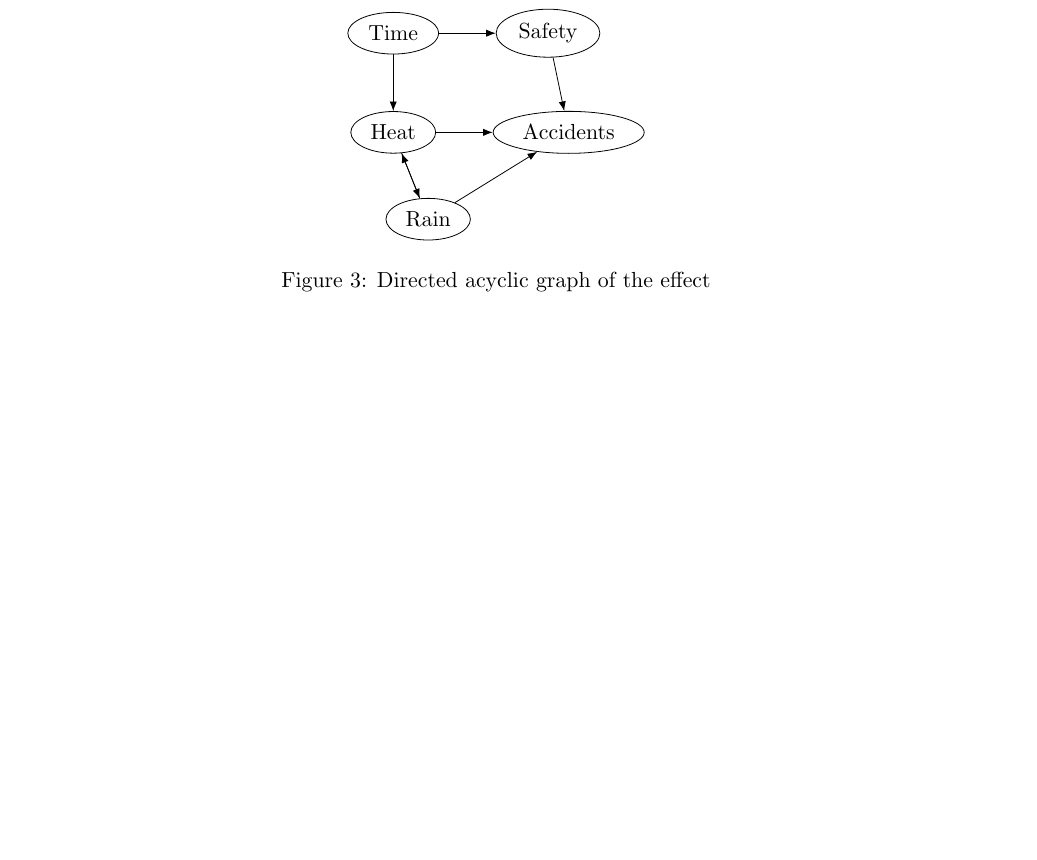
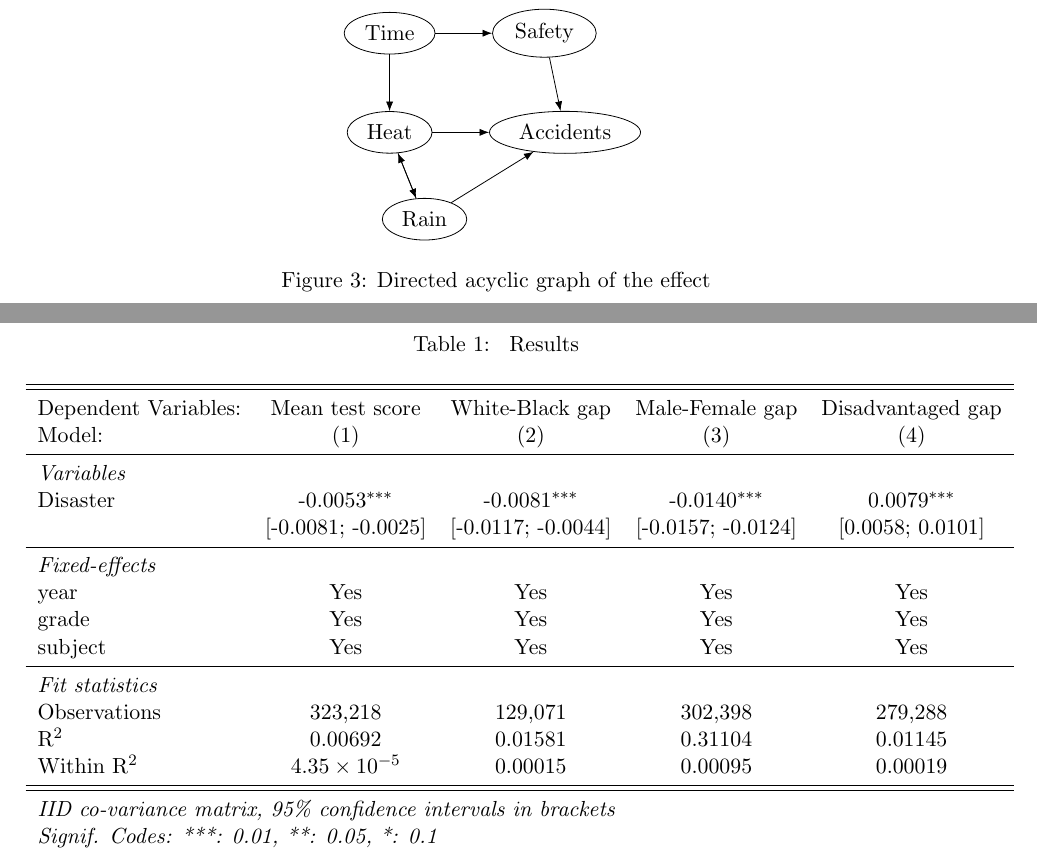
Before and after one commit to gregorsteiner/MasterThesis, a LaTeX paper (TeX files/main.tex, which reads TeX files/MainResults.tex): part of page 5 of 8 before the commit and two parts of pages 5 and 6 of 8 after it, the two joined at a grey line, cut so that both start at the same text, the shorter picture padded with empty space. Compiled offline with pdfLaTeX.

Commit message:
First results

```diff
--- /dev/null
+++ b/TeX files/MainResults.tex
@@ -0,0 +1,23 @@
+
+\begin{table}[htbp]
+   \centering
+   \caption{\label{MainResults} Results}
+   \begin{tabular}{lcccc}
+      \tabularnewline\midrule\midrule
+      Dependent Variables: & Mean test score       & White-Black gap    & Male-Female gap    & Disadvantaged gap\\
+      Model:               & (1)                   & (2)                & (3)                & (4)\\
+      \midrule \emph{Variables} &   &   &   &  \\
+      Disaster             & -0.0053$^{***}$       & -0.0081$^{***}$    & -0.0140$^{***}$    & 0.0079$^{***}$\\
+                           & [-0.0081; -0.0025]    & [-0.0117; -0.0044] & [-0.0157; -0.0124] & [0.0058; 0.0101]\\
+      \midrule \emph{Fixed-effects} &   &   &   &  \\
+      year                 & Yes                   & Yes                & Yes                & Yes\\
+      grade                & Yes                   & Yes                & Yes                & Yes\\
+      subject              & Yes                   & Yes                & Yes                & Yes\\
+      \midrule \emph{Fit statistics} &   &   &   &  \\
+      Observations         & 323,218               & 129,071            & 302,398            & 279,288\\
+      R$^2$                & 0.00692               & 0.01581            & 0.31104            & 0.01145\\
+      Within R$^2$         & $4.35\times 10^{-5}$ & 0.00015            & 0.00095            & 0.00019\\
+      \midrule\midrule\multicolumn{5}{l}{\emph{IID co-variance matrix, 95\% confidence intervals in brackets}}\\
+      \multicolumn{5}{l}{\emph{Signif. Codes: ***: 0.01, **: 0.05, *: 0.1}}\\
+   \end{tabular}
+\end{table}
--- a/TeX files/main.tex
+++ b/TeX files/main.tex
@@ -7,6 +7,8 @@
 \usepackage[colorlinks,citecolor=blue,urlcolor=blue]{hyperref}
 \usepackage[utf8]{inputenc}
 \usepackage[margin = 2.5cm]{geometry}
+\usepackage{booktabs}
+\usepackage{float}
 
 \usepackage{tikz}
 \usetikzlibrary{shapes,decorations,arrows,calc,arrows.meta,fit,positioning}
```
Also changed, not shown: TeX files/04_Results.tex (+3 -0 lines), TeX files/main.pdf, 1 other file.
